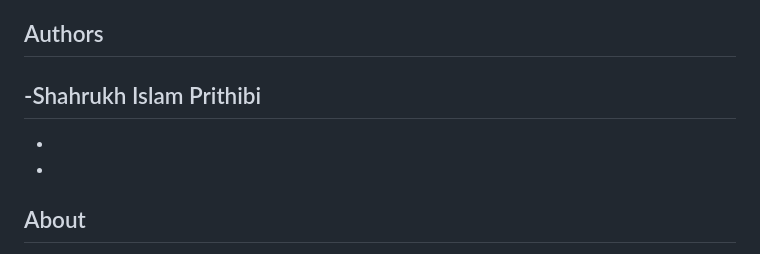
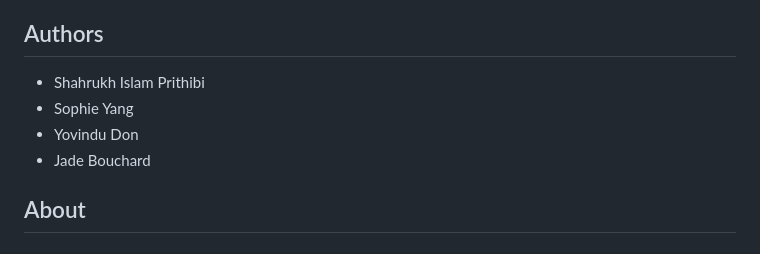
Before and after one commit to jjadeb/DSCI310_Group-12_Credit-Risk-Classification, a Markdown page: README.md, the part around the change. Rendered like a GitHub page.

Commit message:
Updated author names in README.md

```diff
--- a/README.md
+++ b/README.md
@@ -13,10 +13,10 @@
 - [References](#references)
 
 ## Authors
--Shahrukh Islam Prithibi
--
--
--
+- Shahrukh Islam Prithibi
+- Sophie Yang
+- Yovindu Don
+- Jade Bouchard
 
 ## About
 The goal of our analysis is to classify whether someone is a good or bad credit risk using attributes such as Credit History, Duration, and Residence. Our best performing model is a Random Forest model. This model gave us an accuracy of 0.8 on unseen data, a decent result compared to the dummy model accuracy of 0.7. We also obtained a precision score of 0.8, recall score of 0.95, and F1 Score of 0.87. Our model performs decently well in terms of identifying people who are a good credit risk. However if this model is to have a hand in real-world decision making, precision should be improved in order to minimize classifying poor credit risks as good credit risks (false positives). In addition, more research should be done in order to ensure the model produces fair and equitable recommendations.
```
